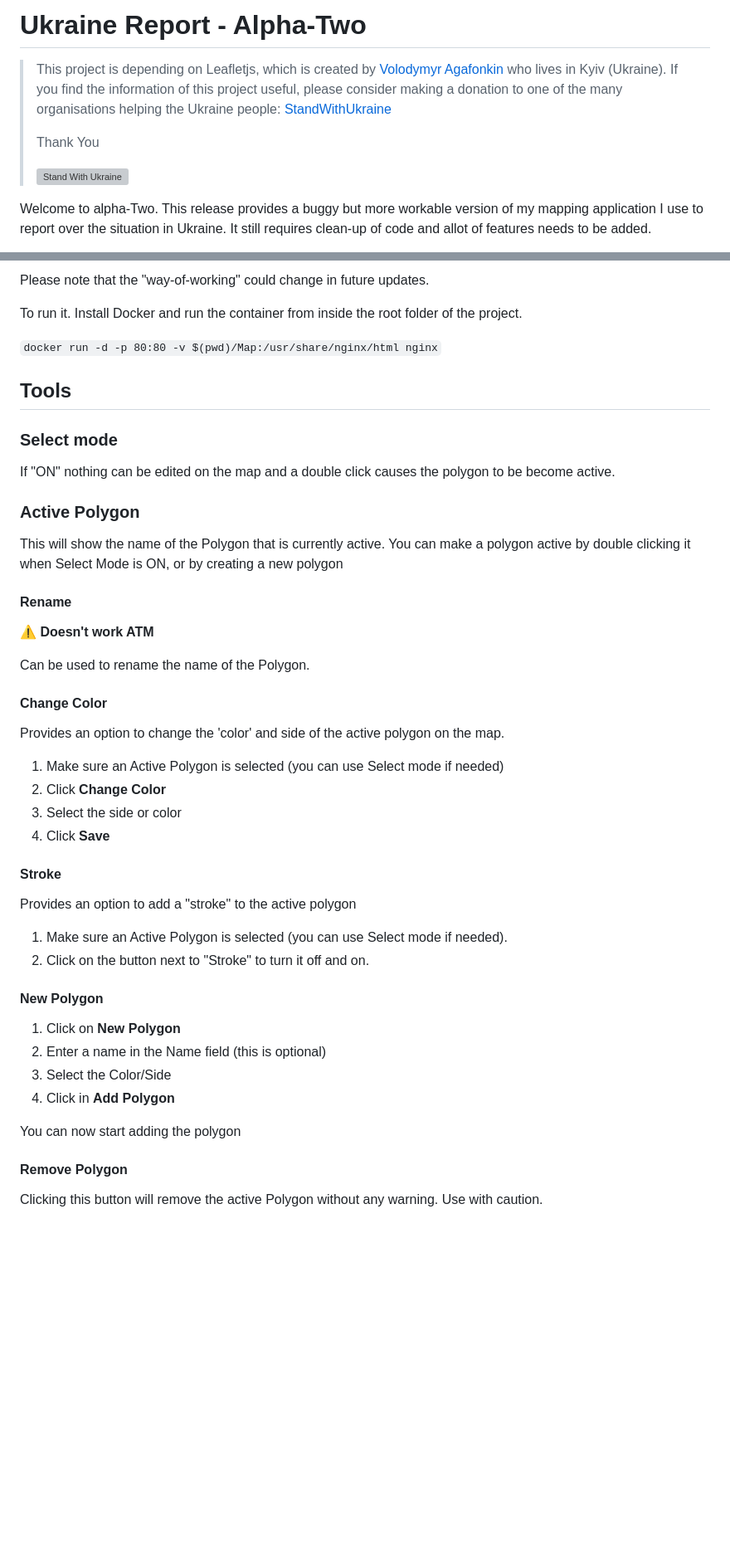
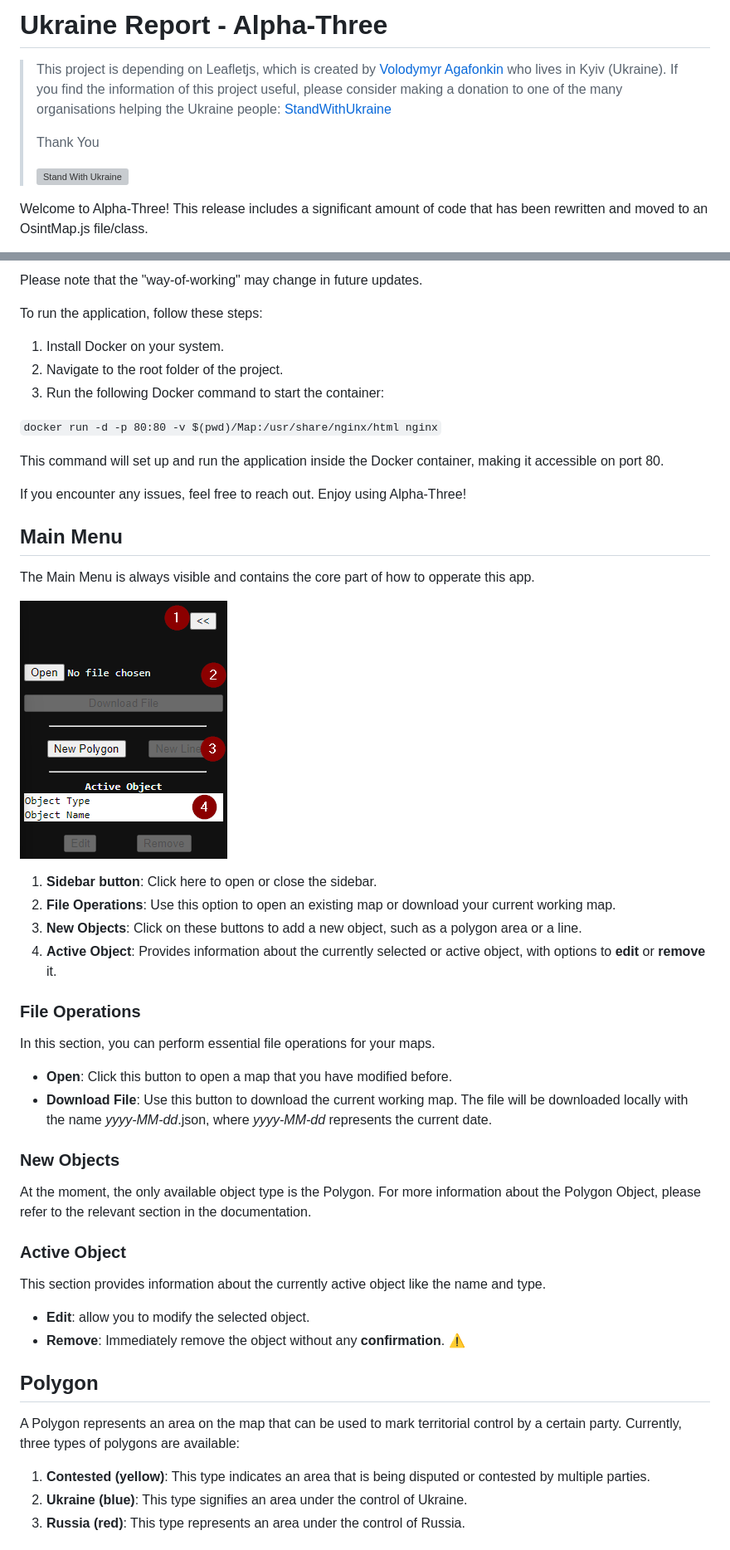
Before and after one commit to BlackC0ffee/Ukraine, a Markdown page: README.md, 2 parts joined by grey strips. Shown: that part at 83% size. GitHub-like rendering; pictures changed too: Media/Documentation/MainMenu.png (added); blank space fills up the shorter version; grey boxes are pictures that could not be loaded.

Commit message:
Finalize Alpha-Three

````diff
--- a/README.md
+++ b/README.md
@@ -1,4 +1,4 @@
-# Ukraine Report - Alpha-Two
+# Ukraine Report - Alpha-Three
 
 
 > This project is depending on Leafletjs, which is created by [Volodymyr Agafonkin](https://agafonkin.com) who lives in Kyiv (Ukraine).
@@ -9,5 +9,5 @@
 >[![Stand With Ukraine](https://raw.githubusercontent.com/vshymanskyy/StandWithUkraine/main/badges/StandWithUkraine.svg)](https://stand-with-ukraine.pp.ua)
 
 
-Welcome to alpha-Two. This release provides a buggy but more workable version of my mapping application I use to report over the situation in Ukraine. It still requires clean-up of code and allot of features needs to be added.
+Welcome to Alpha-Three! This release includes a significant amount of code that has been rewritten and moved to an OsintMap.js file/class.
 
@@ -15,50 +15,52 @@ Yes, I know the code is a disaster, I’m planning to clean it up -_-
 
-Please note that the "way-of-working" could change in future updates.
+Please note that the "way-of-working" may change in future updates.
 
-To run it. Install Docker and run the container from inside the root folder of the project.
+To run the application, follow these steps:
+
+1. Install Docker on your system.
+2. Navigate to the root folder of the project.
+3. Run the following Docker command to start the container:
 
 ```docker run -d -p 80:80 -v $(pwd)/Map:/usr/share/nginx/html nginx```
 
-## Tools
+This command will set up and run the application inside the Docker container, making it accessible on port 80.
 
-### Select mode
+If you encounter any issues, feel free to reach out. Enjoy using Alpha-Three!
 
-If "ON" nothing can be edited on the map and a double click causes the polygon to be become active.
+## Main Menu
 
-### Active Polygon
+The Main Menu is always visible and contains the core part of how to opperate this app.
 
-This will show the name of the Polygon that is currently active. You can make a polygon active by double clicking it when Select Mode is ON, or by creating a new polygon
+![Main Menu with markings](Media/Documentation/MainMenu.png)
 
-#### Rename
+1. **Sidebar button**:  Click here to open or close the sidebar.
+2. **File Operations**:  Use this option to open an existing map or download your current working map.
+3. **New Objects**: Click on these buttons to add a new object, such as a polygon area or a line.
+4. **Active Object**: Provides information about the currently selected or active object, with options to **edit** or **remove** it.
 
-**⚠ Doesn't work ATM**
+### File Operations
 
-Can be used to rename the name of the Polygon.
+In this section, you can perform essential file operations for your maps.
 
-#### Change Color
+* **Open**: Click this button to open a map that you have modified before.
+* **Download File**: Use this button to download the current working map. The file will be downloaded locally with the name *yyyy-MM-dd*.json, where *yyyy-MM-dd* represents the current date.
 
-Provides an option to change the 'color' and side of the active polygon on the map.
-1. Make sure an Active Polygon is selected (you can use Select mode if needed)
-2. Click **Change Color**
-3. Select the side or color
-4. Click **Save**
+### New Objects
 
-#### Stroke
+At the moment, the only available object type is the Polygon. For more information about the Polygon Object, please refer to the relevant section in the documentation.
 
-Provides an option to add a "stroke" to the active polygon
+### Active Object
 
-1. Make sure an Active Polygon is selected (you can use Select mode if needed).
-2. Click on the button next to "Stroke" to turn it off and on.
+This section provides information about the currently active object like the name and type.
 
-#### New Polygon
-1. Click on **New Polygon**
-2. Enter a name in the Name field (this is optional)
-3. Select the Color/Side
-4. Click in **Add Polygon**
+* **Edit**: allow you to modify the selected object.
+* **Remove**: Immediately remove the object without any **confirmation**. ⚠️
 
-You can now start adding the polygon
+## Polygon
 
-#### Remove Polygon
+A Polygon represents an area on the map that can be used to mark territorial control by a certain party. Currently, three types of polygons are available:
 
-Clicking this button will remove the active Polygon without any warning. Use with caution.
+1. **Contested (yellow)**: This type indicates an area that is being disputed or contested by multiple parties.
+2. **Ukraine (blue)**: This type signifies an area under the control of Ukraine.
+3. **Russia (red)**: This type represents an area under the control of Russia.
 
````
Also changed, not shown: other parts of README.md (+49 -7 lines), Media/Documentation/AddNewPolygonForm.png (added), 5 other files.
